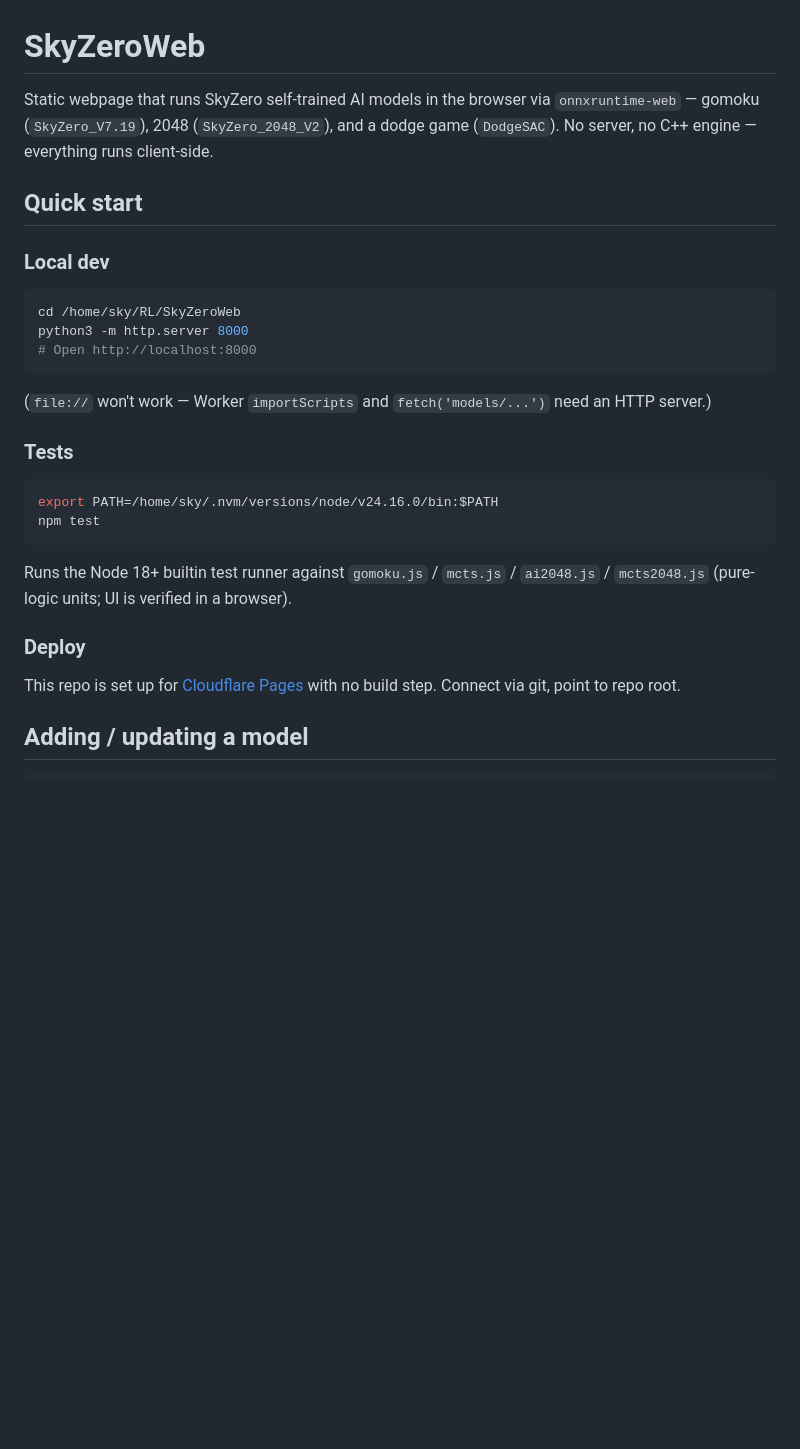
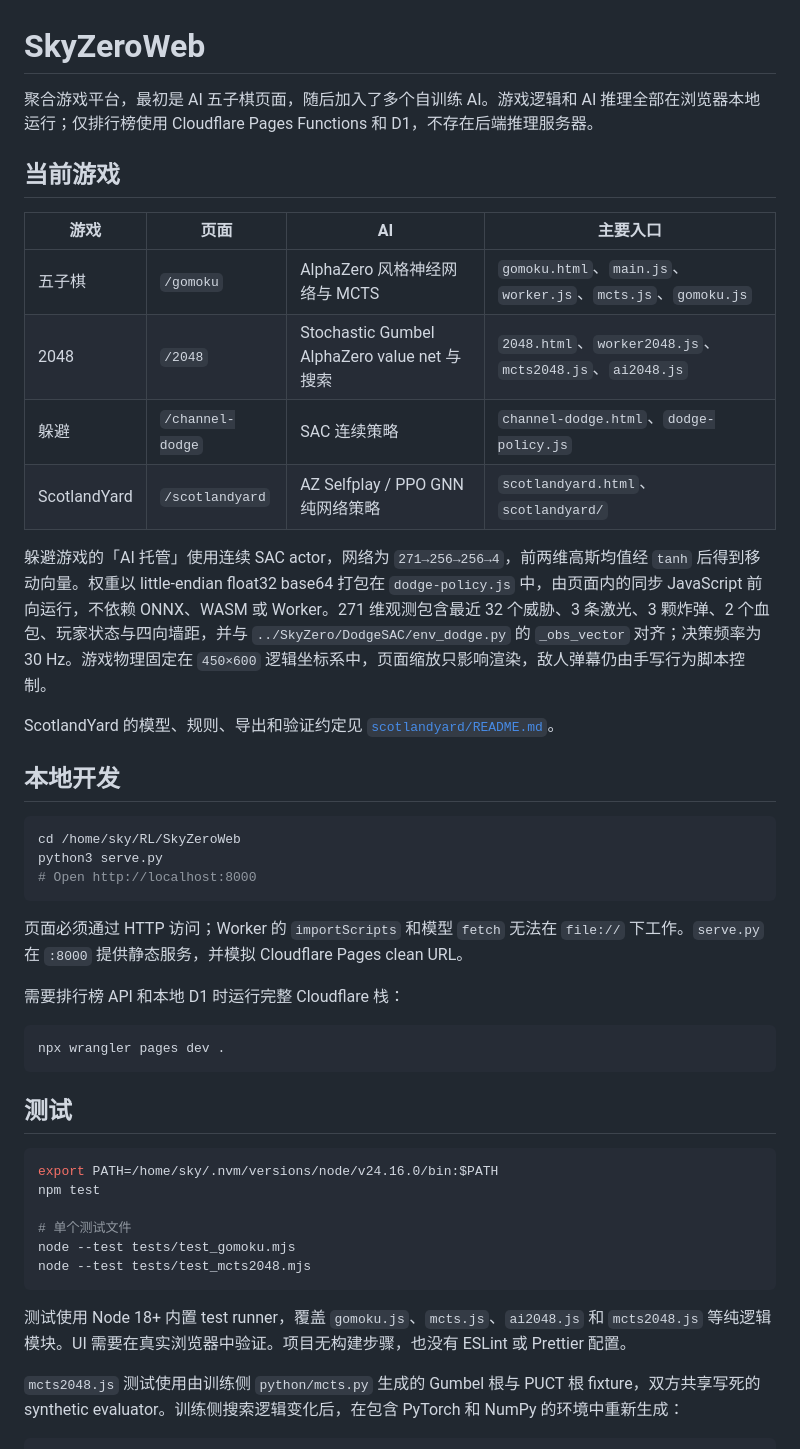
Before and after one commit to Skywalker144/SkyZeroWeb, a Markdown page: README.md, the part around one of its changes. Drawn GitHub-style; blank space fills up the shorter version.

Commit message:
Document ScotlandYard Platform

````diff
--- a/README.md
+++ b/README.md
@@ -1,37 +1,49 @@
 # SkyZeroWeb
 
-Static webpage that runs SkyZero self-trained AI models in the browser via
-`onnxruntime-web` — gomoku (`SkyZero_V7.19`), 2048 (`SkyZero_2048_V2`), and a
-dodge game (`DodgeSAC`). No server, no C++ engine — everything runs client-side.
+聚合游戏平台，最初是 AI 五子棋页面，随后加入了多个自训练 AI。游戏逻辑和 AI 推理全部在浏览器本地运行；仅排行榜使用 Cloudflare Pages Functions 和 D1，不存在后端推理服务器。
 
-## Quick start
+## 当前游戏
 
-### Local dev
+| 游戏 | 页面 | AI | 主要入口 |
+|---|---|---|---|
+| 五子棋 | `/gomoku` | AlphaZero 风格神经网络与 MCTS | `gomoku.html`、`main.js`、`worker.js`、`mcts.js`、`gomoku.js` |
+| 2048 | `/2048` | Stochastic Gumbel AlphaZero value net 与搜索 | `2048.html`、`worker2048.js`、`mcts2048.js`、`ai2048.js` |
+| 躲避 | `/channel-dodge` | SAC 连续策略 | `channel-dodge.html`、`dodge-policy.js` |
+| ScotlandYard | `/scotlandyard` | AZ Selfplay / PPO GNN 纯网络策略 | `scotlandyard.html`、`scotlandyard/` |
+
+躲避游戏的「AI 托管」使用连续 SAC actor，网络为 `271→256→256→4`，前两维高斯均值经 `tanh` 后得到移动向量。权重以 little-endian float32 base64 打包在 `dodge-policy.js` 中，由页面内的同步 JavaScript 前向运行，不依赖 ONNX、WASM 或 Worker。271 维观测包含最近 32 个威胁、3 条激光、3 颗炸弹、2 个血包、玩家状态与四向墙距，并与 `../SkyZero/DodgeSAC/env_dodge.py` 的 `_obs_vector` 对齐；决策频率为 30 Hz。游戏物理固定在 `450×600` 逻辑坐标系中，页面缩放只影响渲染，敌人弹幕仍由手写行为脚本控制。
+
+ScotlandYard 的模型、规则、导出和验证约定见 [`scotlandyard/README.md`](scotlandyard/README.md)。
+
+## 本地开发
 
 ```bash
 cd /home/sky/RL/SkyZeroWeb
-python3 -m http.server 8000
+python3 serve.py
 # Open http://localhost:8000
 ```
 
-(`file://` won't work — Worker `importScripts` and `fetch('models/...')`
-need an HTTP server.)
+页面必须通过 HTTP 访问；Worker 的 `importScripts` 和模型 `fetch` 无法在 `file://` 下工作。`serve.py` 在 `:8000` 提供静态服务，并模拟 Cloudflare Pages clean URL。
 
-### Tests
+需要排行榜 API 和本地 D1 时运行完整 Cloudflare 栈：
+
+```bash
+npx wrangler pages dev .
+```
+
+## 测试
 
 ```bash
 export PATH=/home/sky/.nvm/versions/node/v24.16.0/bin:$PATH
 npm test
+
+# 单个测试文件
+node --test tests/test_gomoku.mjs
+node --test tests/test_mcts2048.mjs
 ```
 
-Runs the Node 18+ builtin test runner against `gomoku.js` / `mcts.js` /
-`ai2048.js` / `mcts2048.js` (pure-logic units; UI is verified in a browser).
+测试使用 Node 18+ 内置 test runner，覆盖 `gomoku.js`、`mcts.js`、`ai2048.js` 和 `mcts2048.js` 等纯逻辑模块。UI 需要在真实浏览器中验证。项目无构建步骤，也没有 ESLint 或 Prettier 配置。
 
-### Deploy
-
-This repo is set up for [Cloudflare Pages](https://pages.cloudflare.com/)
-with no build step. Connect via git, point to repo root.
-
-## Adding / updating a model
+`mcts2048.js` 测试使用由训练侧 `python/mcts.py` 生成的 Gumbel 根与 PUCT 根 fixture，双方共享写死的 synthetic evaluator。训练侧搜索逻辑变化后，在包含 PyTorch 和 NumPy 的环境中重新生成：
 
 ```bash
````
Also changed, not shown: other parts of README.md (+84 -91 lines).
